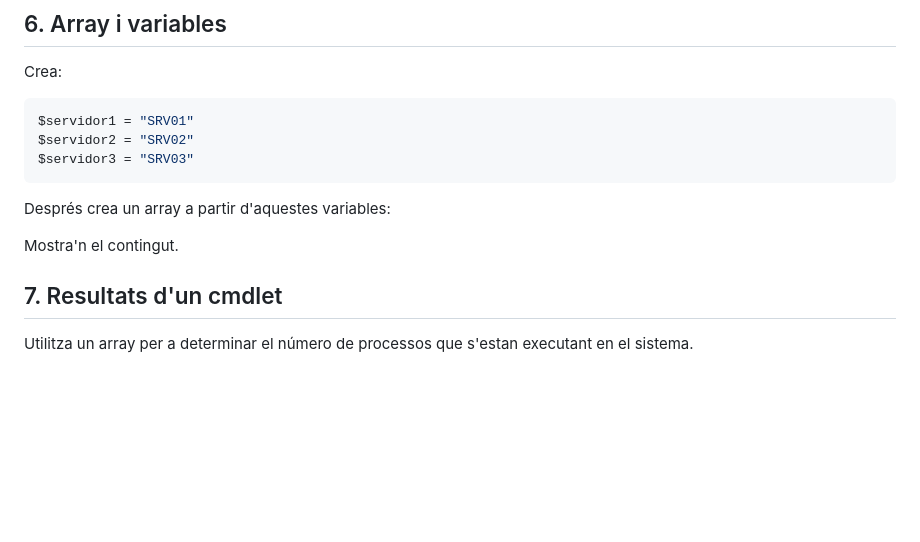
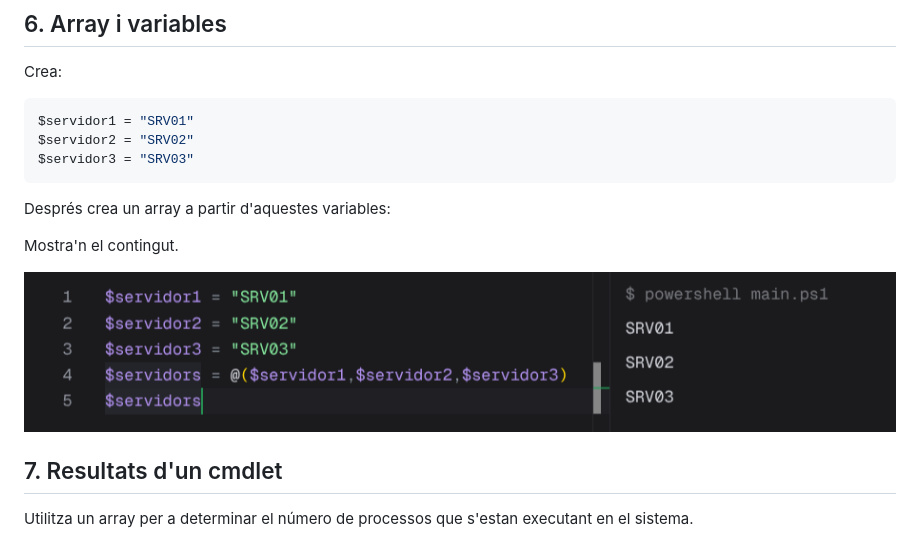
Before and after one commit to BruColomer/ASIX_Sistemes, a Markdown page: 02.Powershell/04.Arrays.md, the part around the change. Rendered like a GitHub page; pictures changed too: 02.Powershell/img/04.Arrays_img/06_Array_des_de_variables.png (added); blank space fills up the shorter version.

Commit message:
Powershell, 04.Arrays, exercici 6 Array i variables

```diff
--- a/02.Powershell/04.Arrays.md
+++ b/02.Powershell/04.Arrays.md
@@ -83,6 +83,8 @@ $servidor3 = "SRV03"
 Després crea un array a partir d'aquestes variables:
 
 Mostra'n el contingut.
+
+![Array des de variables](img/04.Arrays_img/06_Array_des_de_variables.png)
 ## 7. Resultats d'un cmdlet
 
 Utilitza un array per a determinar el número de processos que s'estan executant en el sistema.
```
